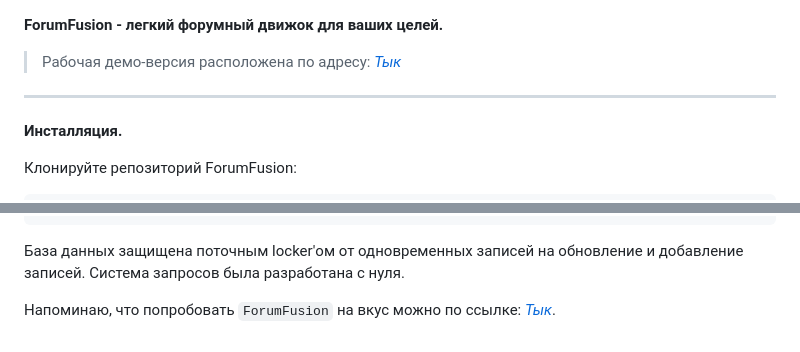
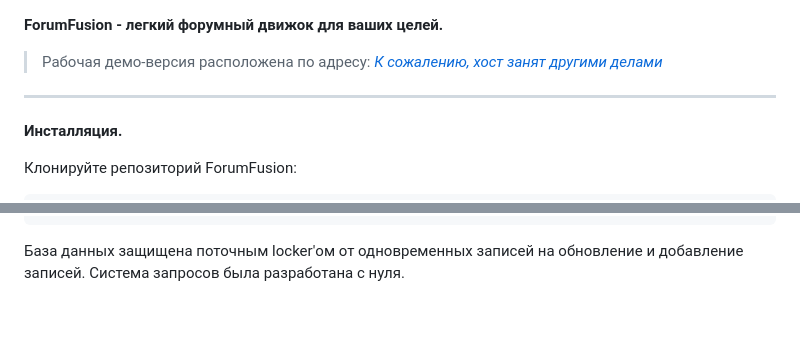
Before and after one commit to gahmet2004/forumfusion, a Markdown page: README.md, 2 parts joined by grey strips. Drawn GitHub-style; blank space fills up the shorter version.

````diff
--- a/README.md
+++ b/README.md
@@ -1,6 +1,6 @@
 **ForumFusion - легкий форумный движок для ваших целей.**
 
-> Рабочая демо-версия расположена по адресу: [*Тык*](http://de.gallahad.ru)
+> Рабочая демо-версия расположена по адресу: [*К сожалению, хост занят другими делами*](none)
 ***
 **Инсталляция.**
 
@@ -92,5 +92,3 @@ def  authRequired(func):
 def  root_manager():
 ```
 База данных защищена поточным locker'ом от одновременных записей на обновление и добавление записей. Система запросов была разработана с нуля.
-
-Напоминаю, что попробовать `ForumFusion` на вкус можно по ссылке: [*Тык*](http://de.gallahad.ru/).
````
